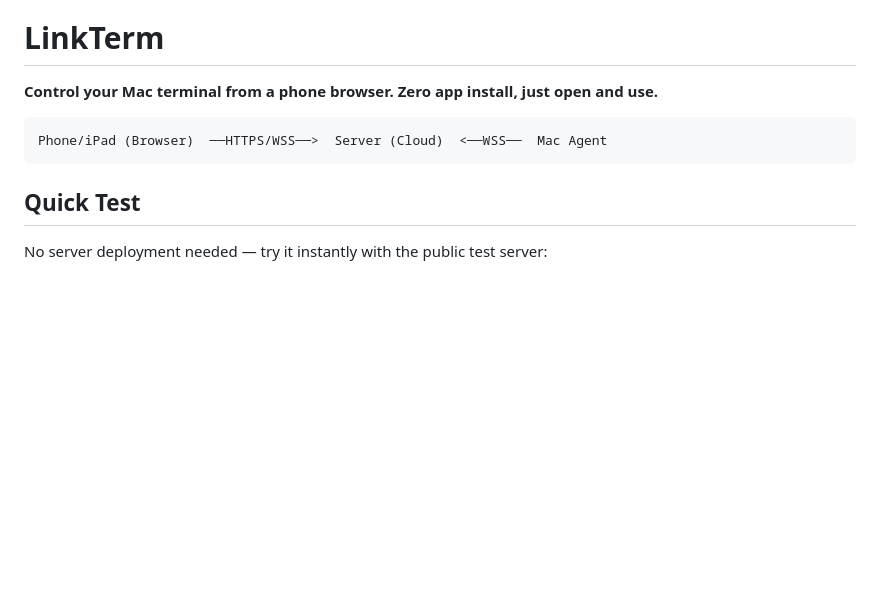
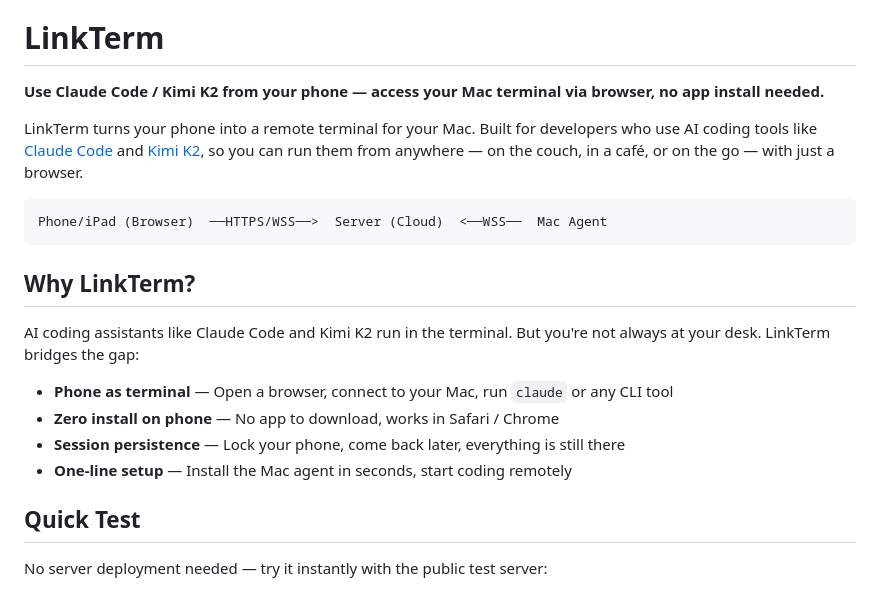
Before and after one commit to crazybaozi/LinkTerm, a Markdown page: README.md, the part around the change. GitHub-like rendering; blank space fills up the shorter version.

````diff
--- a/README.md
+++ b/README.md
@@ -2,11 +2,22 @@
 
 # LinkTerm
 
-**Control your Mac terminal from a phone browser. Zero app install, just open and use.**
+**Use Claude Code / Kimi K2 from your phone — access your Mac terminal via browser, no app install needed.**
+
+LinkTerm turns your phone into a remote terminal for your Mac. Built for developers who use AI coding tools like [Claude Code](https://docs.anthropic.com/en/docs/claude-code) and [Kimi K2](https://kimi.ai), so you can run them from anywhere — on the couch, in a café, or on the go — with just a browser.
 
 ```
 Phone/iPad (Browser)  ──HTTPS/WSS──>  Server (Cloud)  <──WSS──  Mac Agent
 ```
+
+## Why LinkTerm?
+
+AI coding assistants like Claude Code and Kimi K2 run in the terminal. But you're not always at your desk. LinkTerm bridges the gap:
+
+- **Phone as terminal** — Open a browser, connect to your Mac, run `claude` or any CLI tool
+- **Zero install on phone** — No app to download, works in Safari / Chrome
+- **Session persistence** — Lock your phone, come back later, everything is still there
+- **One-line setup** — Install the Mac agent in seconds, start coding remotely
 
 ## Quick Test
 
````
Also changed, not shown: README_zh.md (+12 -1 lines).
